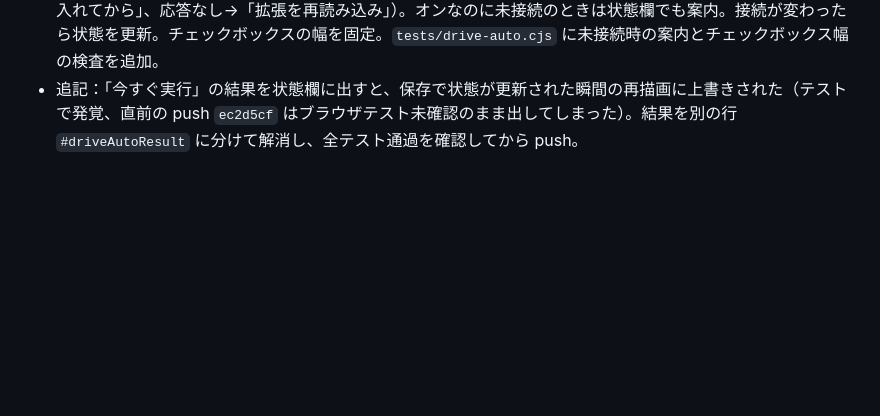
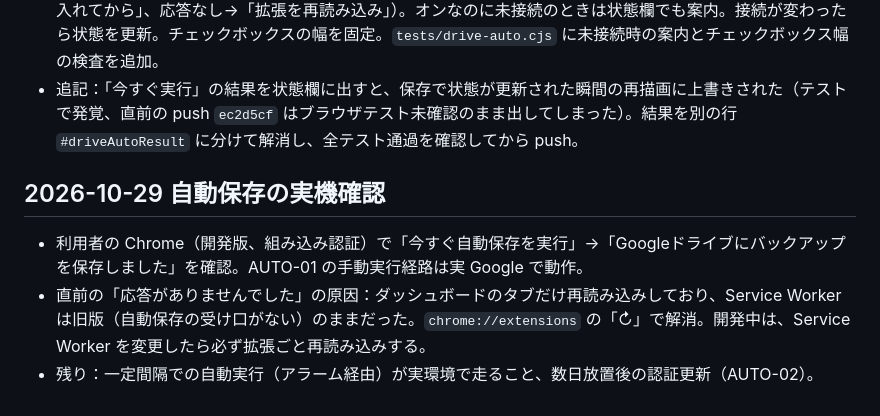
Before and after one commit to masabu200/tab-matomenkai, a Markdown page: planning/DEVELOPMENT-HISTORY.md, the part around the change. Drawn GitHub-style; blank space fills up the shorter version.

Commit message:
planning: 自動保存を利用者の Chrome（実 Google ドライブ）で確認、応答なしの原因（Service Worker が旧版）を記録
Co-Authored-By: Claude Opus 5.5 <noreply@anthropic.com>

```diff
--- a/planning/DEVELOPMENT-HISTORY.md
+++ b/planning/DEVELOPMENT-HISTORY.md
@@ -382,3 +382,9 @@ Playwright 1.62 の `page.waitForFunction` に async 関数を渡すと、最初
 - 原因：保存できなかった理由（未接続など）を画面に出さず、元の案内文に戻していた。利用者は前日に拡張を入れ直しており、ドライブの接続情報（`pwm_drive_connected`）が消えていた可能性が高い。チェックボックスは `.ai-settings input { width:100% }` が効いていた。
 - 修正：実行結果ごとに文言を出す（未接続→「先に『Googleドライブに接続』を押して」、オフ→「チェックを入れてから」、応答なし→「拡張を再読み込み」）。オンなのに未接続のときは状態欄でも案内。接続が変わったら状態を更新。チェックボックスの幅を固定。`tests/drive-auto.cjs` に未接続時の案内とチェックボックス幅の検査を追加。
 - 追記：「今すぐ実行」の結果を状態欄に出すと、保存で状態が更新された瞬間の再描画に上書きされた（テストで発覚、直前の push `ec2d5cf` はブラウザテスト未確認のまま出してしまった）。結果を別の行 `#driveAutoResult` に分けて解消し、全テスト通過を確認してから push。
+
+## 2026-10-29 自動保存の実機確認
+
+- 利用者の Chrome（開発版、組み込み認証）で「今すぐ自動保存を実行」→「Googleドライブにバックアップを保存しました」を確認。AUTO-01 の手動実行経路は実 Google で動作。
+- 直前の「応答がありませんでした」の原因：ダッシュボードのタブだけ再読み込みしており、Service Worker は旧版（自動保存の受け口がない）のままだった。`chrome://extensions` の「↻」で解消。開発中は、Service Worker を変更したら必ず拡張ごと再読み込みする。
+- 残り：一定間隔での自動実行（アラーム経由）が実環境で走ること、数日放置後の認証更新（AUTO-02）。
```
Also changed, not shown: planning/MONETIZATION-PLAN.md (+1 -1 lines).
